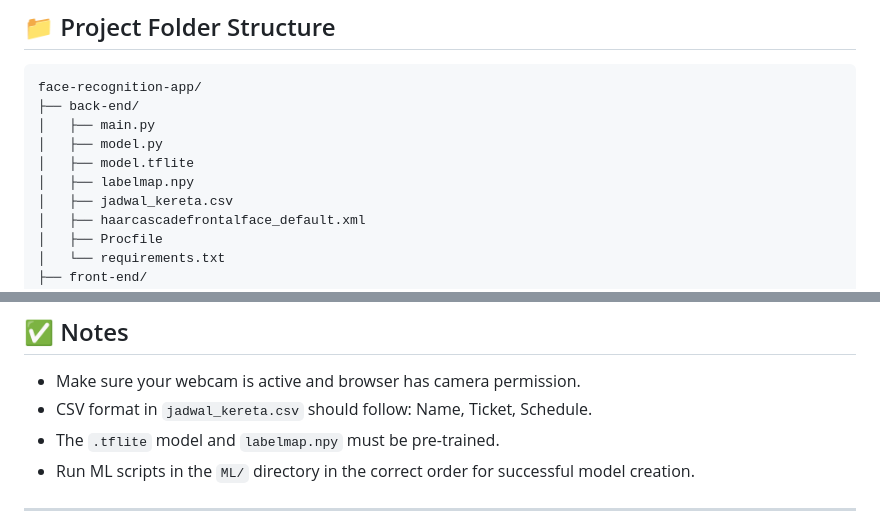
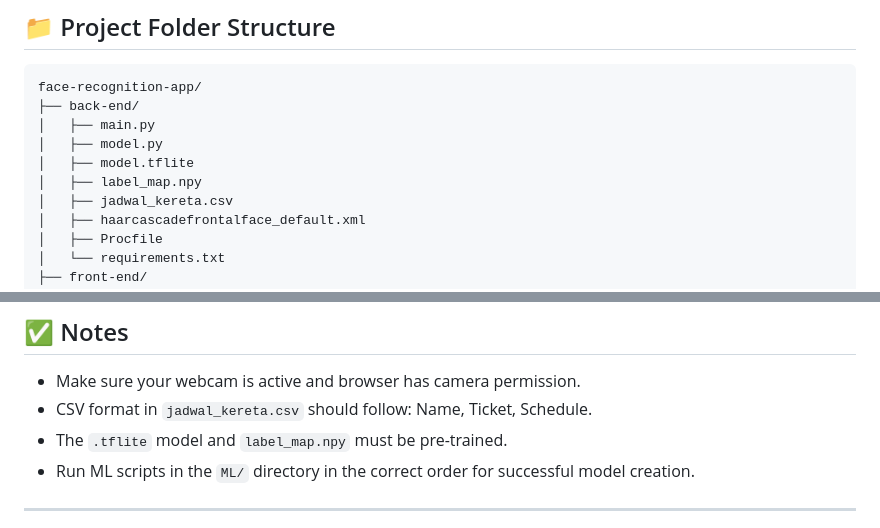
Before and after one commit to Rifki243/SmartBoard-KCIC, a Markdown page: README_ENG.md, 2 parts joined by grey strips. GitHub-like rendering.

```diff
--- a/README_ENG.md
+++ b/README_ENG.md
@@ -12,7 +12,7 @@ face-recognition-app/
 │   ├── main.py
 │   ├── model.py
 │   ├── model.tflite
-│   ├── labelmap.npy
+│   ├── label_map.npy
 │   ├── jadwal_kereta.csv
 │   ├── haarcascadefrontalface_default.xml
 │   ├── Procfile
@@ -146,7 +146,7 @@ python .\main.py
 
 - Make sure your webcam is active and browser has camera permission.
 - CSV format in `jadwal_kereta.csv` should follow: Name, Ticket, Schedule.
-- The `.tflite` model and `labelmap.npy` must be pre-trained.
+- The `.tflite` model and `label_map.npy` must be pre-trained.
 - Run ML scripts in the `ML/` directory in the correct order for successful model creation.
 
 ---
```
Also changed, not shown: README.md (+2 -2 lines).
